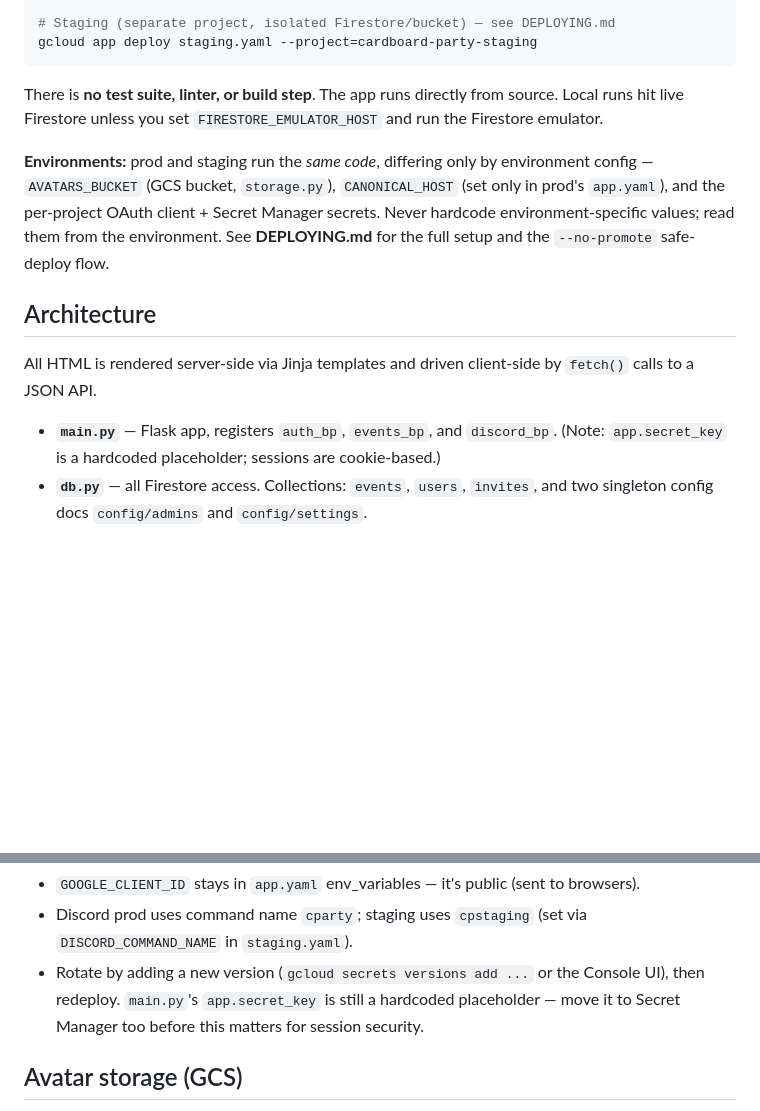
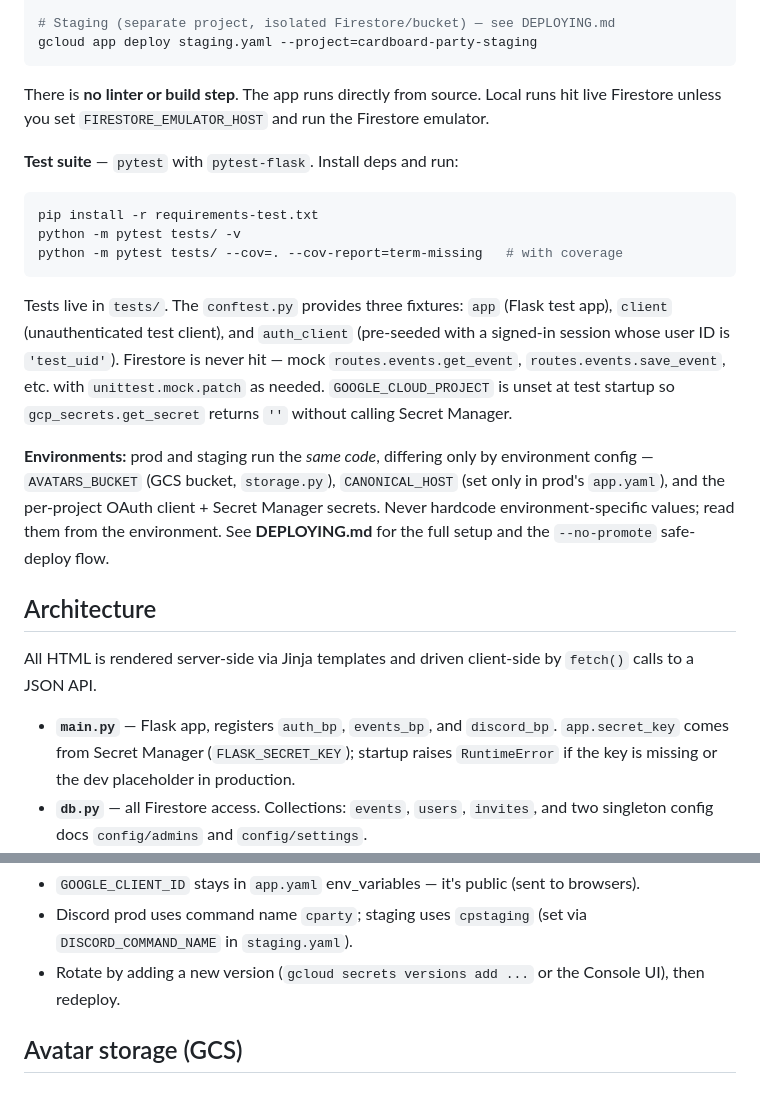
Before and after one commit to jamiwardlow/cardboard-party, a Markdown page: CLAUDE.md, 2 parts joined by grey strips. Drawn GitHub-style; blank space fills up the shorter version.

Commit message:
Update CLAUDE.md to document test suite and correct stale notes
- Document pytest setup, fixtures, and mocking approach for Firestore
- Remove "no test suite" statement
- Fix stale description of app.secret_key as a hardcoded placeholder
- Remove redundant footnote in Secrets section about moving secret_key to
  Secret Manager (already done)

Co-Authored-By: Claude Sonnet 4.6 <noreply@anthropic.com>

````diff
--- a/CLAUDE.md
+++ b/CLAUDE.md
@@ -43,9 +43,24 @@ gcloud app browse --project=cardboard-party
 gcloud app deploy staging.yaml --project=cardboard-party-staging
 ```
 
-There is **no test suite, linter, or build step**. The app runs directly from source.
+There is **no linter or build step**. The app runs directly from source.
 Local runs hit live Firestore unless you set `FIRESTORE_EMULATOR_HOST` and run the
 Firestore emulator.
+
+**Test suite** — `pytest` with `pytest-flask`. Install deps and run:
+
+```bash
+pip install -r requirements-test.txt
+python -m pytest tests/ -v
+python -m pytest tests/ --cov=. --cov-report=term-missing   # with coverage
+```
+
+Tests live in `tests/`. The `conftest.py` provides three fixtures: `app` (Flask
+test app), `client` (unauthenticated test client), and `auth_client` (pre-seeded
+with a signed-in session whose user ID is `'test_uid'`). Firestore is never hit —
+mock `routes.events.get_event`, `routes.events.save_event`, etc. with
+`unittest.mock.patch` as needed. `GOOGLE_CLOUD_PROJECT` is unset at test startup
+so `gcp_secrets.get_secret` returns `''` without calling Secret Manager.
 
 **Environments:** prod and staging run the *same code*, differing only by
 environment config — `AVATARS_BUCKET` (GCS bucket, `storage.py`), `CANONICAL_HOST`
@@ -58,8 +73,9 @@ See **DEPLOYING.md** for the full setup and the `--no-promote` safe-deploy flow.
 All HTML is rendered server-side via Jinja templates and driven client-side by `fetch()`
 calls to a JSON API.
 
-- **`main.py`** — Flask app, registers `auth_bp`, `events_bp`, and `discord_bp`. (Note:
-  `app.secret_key` is a hardcoded placeholder; sessions are cookie-based.)
+- **`main.py`** — Flask app, registers `auth_bp`, `events_bp`, and `discord_bp`.
+  `app.secret_key` comes from Secret Manager (`FLASK_SECRET_KEY`); startup raises
+  `RuntimeError` if the key is missing or the dev placeholder in production.
 - **`db.py`** — all Firestore access. Collections: `events`, `users`, `invites`, and two
   singleton config docs `config/admins` and `config/settings`.
 - **`swiss.py`** — pure functions for pairing, standings, and playoff brackets; no I/O,
@@ -180,8 +196,7 @@ and falls back to Secret Manager in production. All fetched values are `@lru_cac
 - Discord prod uses command name `cparty`; staging uses `cpstaging` (set via
   `DISCORD_COMMAND_NAME` in `staging.yaml`).
 - Rotate by adding a new version (`gcloud secrets versions add ...` or the Console UI),
-  then redeploy. `main.py`'s `app.secret_key` is still a hardcoded placeholder — move it to
-  Secret Manager too before this matters for session security.
+  then redeploy.
 
 ## Avatar storage (GCS)
 
````
